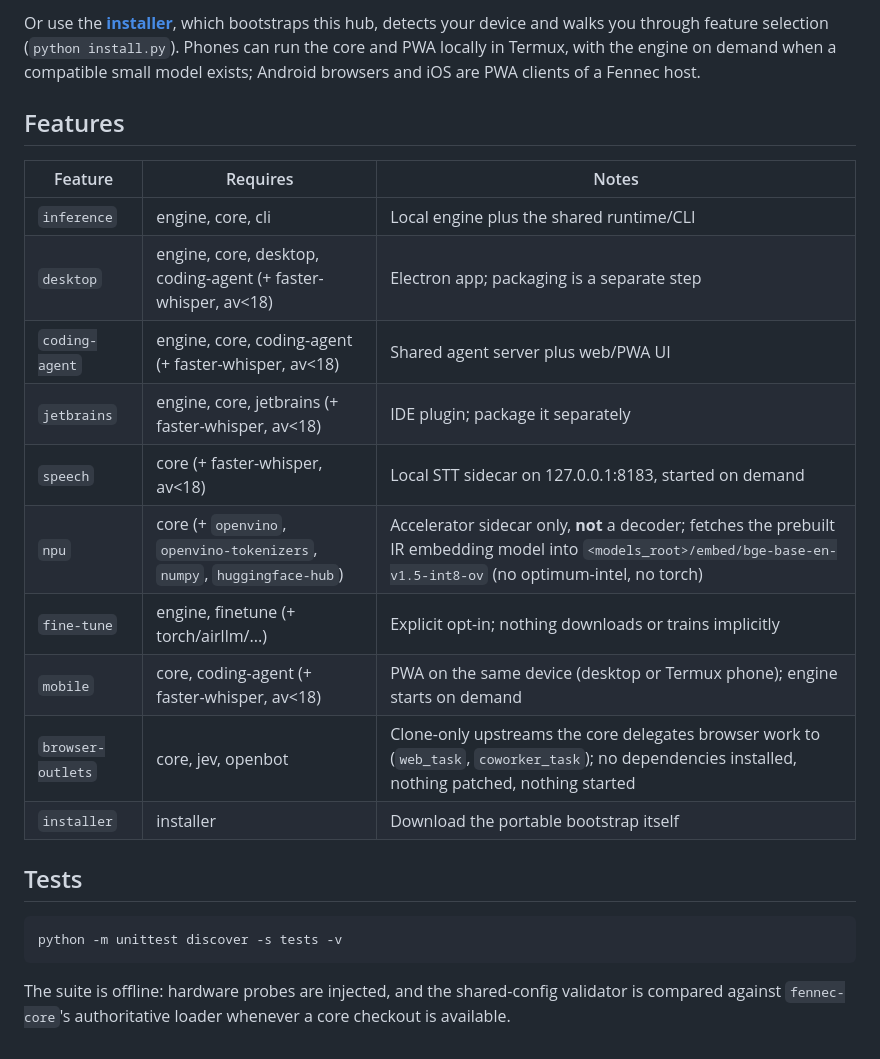
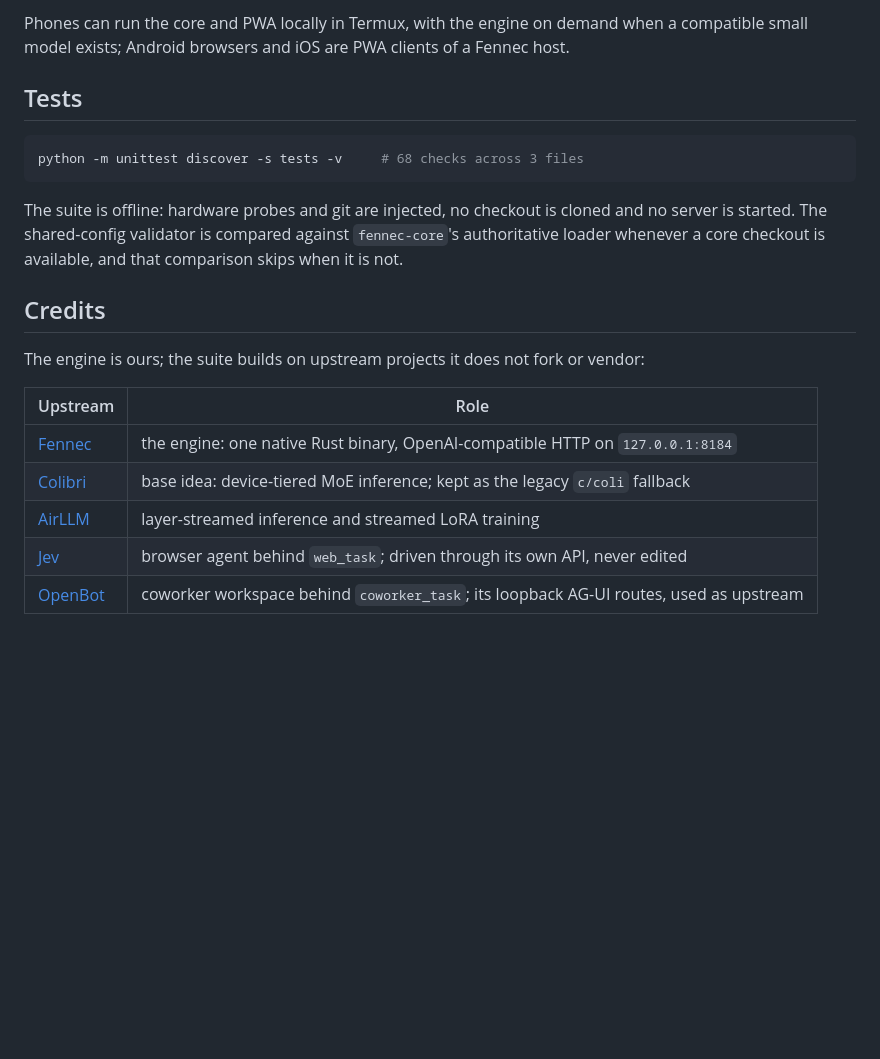
Before and after one commit to Liso7150/colibri-environment-setup, a Markdown page: README.md, the part around one of its changes. Drawn GitHub-style; blank space fills up the shorter version.

````diff
--- a/README.md
+++ b/README.md
@@ -98,30 +129,25 @@ commands.
-Or use the **[installer](https://github.com/Liso7150/fennec-installer)**, which
-bootstraps this hub, detects your device and walks you through feature selection
-(`python install.py`). Phones can run the core and PWA locally in Termux, with
-the engine on demand when a compatible small model exists; Android browsers and
-iOS are PWA clients of a Fennec host.
-
-## Features
-
-| Feature | Requires | Notes |
-|---|---|---|
-| `inference` | engine, core, cli | Local engine plus the shared runtime/CLI |
-| `desktop` | engine, core, desktop, coding-agent (+ faster-whisper, av<18) | Electron app; packaging is a separate step |
-| `coding-agent` | engine, core, coding-agent (+ faster-whisper, av<18) | Shared agent server plus web/PWA UI |
-| `jetbrains` | engine, core, jetbrains (+ faster-whisper, av<18) | IDE plugin; package it separately |
-| `speech` | core (+ faster-whisper, av<18) | Local STT sidecar on 127.0.0.1:8183, started on demand |
-| `npu` | core (+ `openvino`, `openvino-tokenizers`, `numpy`, `huggingface-hub`) | Accelerator sidecar only, **not** a decoder; fetches the prebuilt IR embedding model into `<models_root>/embed/bge-base-en-v1.5-int8-ov` (no optimum-intel, no torch) |
-| `fine-tune` | engine, finetune (+ torch/airllm/...) | Explicit opt-in; nothing downloads or trains implicitly |
-| `mobile` | core, coding-agent (+ faster-whisper, av<18) | PWA on the same device (desktop or Termux phone); engine starts on demand |
-| `browser-outlets` | core, jev, openbot | Clone-only upstreams the core delegates browser work to (`web_task`, `coworker_task`); no dependencies installed, nothing patched, nothing started |
-| `installer` | installer | Download the portable bootstrap itself |
+Phones can run the core and PWA locally in Termux, with the engine on demand when a
+compatible small model exists; Android browsers and iOS are PWA clients of a Fennec host.
 
 ## Tests
 
 ```bash
-python -m unittest discover -s tests -v
+python -m unittest discover -s tests -v     # 68 checks across 3 files
 ```
 
-The suite is offline: hardware probes are injected, and the shared-config
-validator is compared against `fennec-core`'s authoritative loader whenever a
-core checkout is available.
+The suite is offline: hardware probes and git are injected, no checkout is cloned and no
+server is started. The shared-config validator is compared against `fennec-core`'s
+authoritative loader whenever a core checkout is available, and that comparison skips when
+it is not.
+
+## Credits
+
+The engine is ours; the suite builds on upstream projects it does not fork or vendor:
+
+| Upstream | Role |
+|---|---|
+| [Fennec](https://github.com/Liso7150/fennec) | the engine: one native Rust binary, OpenAI-compatible HTTP on `127.0.0.1:8184` |
+| [Colibri](https://github.com/JustVugg/colibri) | base idea: device-tiered MoE inference; kept as the legacy `c/coli` fallback |
+| [AirLLM](https://github.com/lyogavin/airllm) | layer-streamed inference and streamed LoRA training |
+| [Jev](https://github.com/browser-use/jev-ultrafast) | browser agent behind `web_task`; driven through its own API, never edited |
+| [OpenBot](https://github.com/CopilotKit/OpenBot) | coworker workspace behind `coworker_task`; its loopback AG-UI routes, used as upstream |
````
Also changed, not shown: other parts of README.md (+104 -73 lines), docs/hero.png (added), 8 other files.
